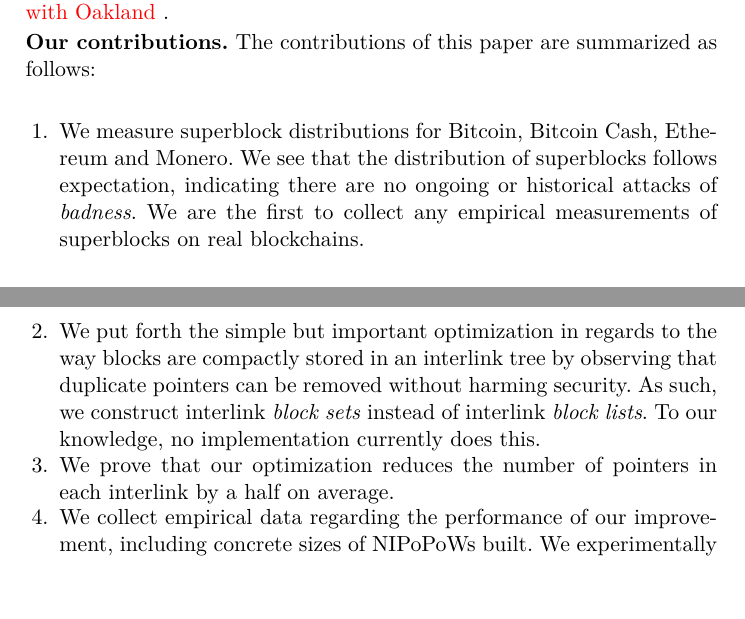
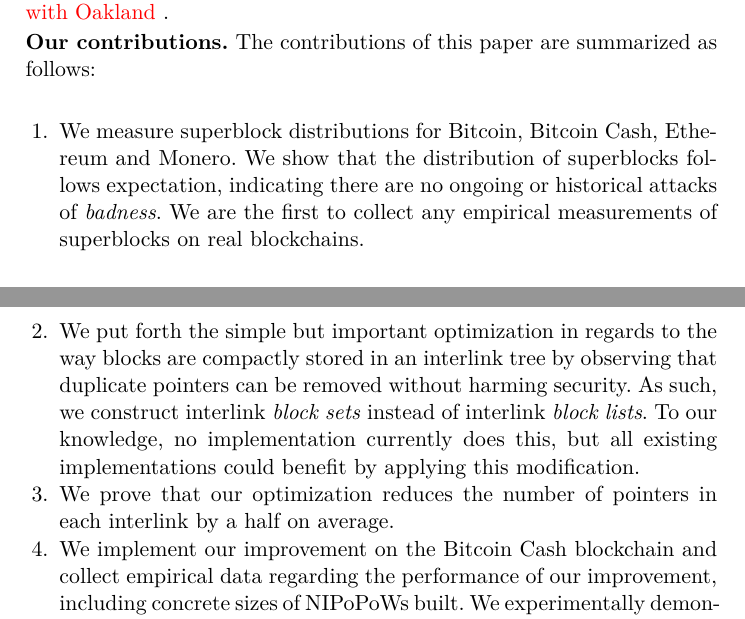
Before and after one commit to decrypto-org/superblocks-paper, a LaTeX paper (superblocks.tex, which reads introduction.tex): two parts of pages 2 and 3 of 6, joined at a grey line, cut so that both start at the same text, the shorter picture padded with empty space. Compiled offline with pdfLaTeX.

Commit message:
Improve intro phrasing

```diff
--- a/introduction.tex
+++ b/introduction.tex
@@ -53,7 +53,7 @@ follows:
 
 \begin{enumerate}
   \item We measure superblock distributions for Bitcoin, Bitcoin Cash, Ethereum
-        and Monero. We see that the distribution of superblocks follows
+        and Monero. We show that the distribution of superblocks follows
         expectation, indicating there are no ongoing or historical attacks of
         \emph{badness}. We are the first to collect any empirical measurements
         of superblocks on real blockchains.
@@ -61,11 +61,13 @@ follows:
         blocks are compactly stored in an interlink tree by observing that
         duplicate pointers can be removed without harming security. As such, we
         construct interlink \emph{block sets} instead of interlink \emph{block
-        lists}. To our knowledge, no implementation currently does this.
+        lists}. To our knowledge, no implementation currently does this, but all
+        existing implementations could benefit by applying this modification.
   \item We prove that our optimization reduces the number of pointers in each
         interlink by a half on average.
-  \item We collect empirical data regarding the performance of our improvement,
-        including concrete sizes of NIPoPoWs built. We experimentally
-        demonstrate that our optimizaiton reduces the already very succinct
-        NIPoPoW certificates by $6.6\%$.
+  \item We implement our improvement on the Bitcoin Cash blockchain and collect
+        empirical data regarding the performance of our improvement, including
+        concrete sizes of NIPoPoWs built. We experimentally demonstrate that our
+        optimizaiton reduces the already very succinct NIPoPoW certificates by
+        $6.6\%$.
 \end{enumerate}
```
